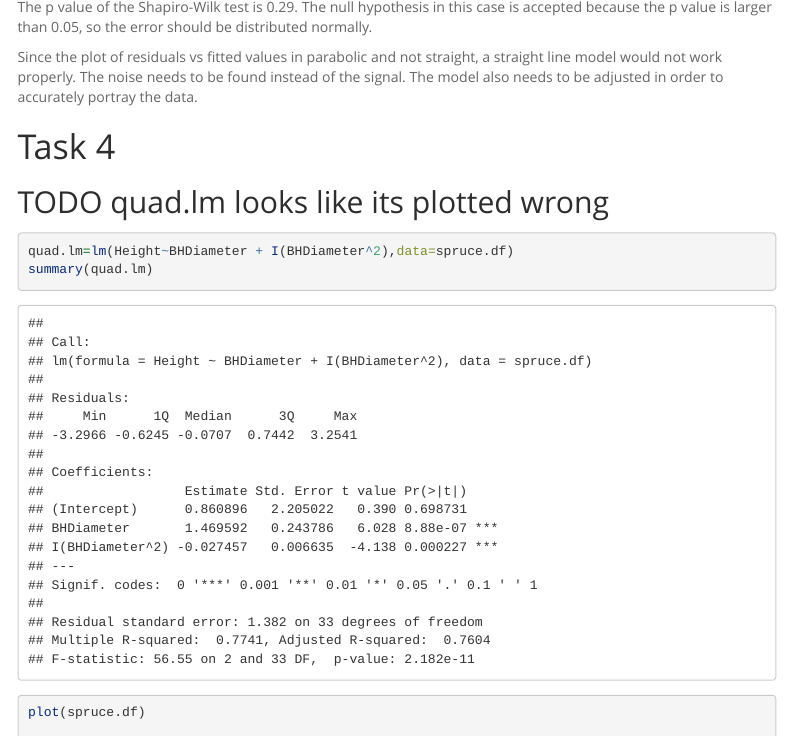
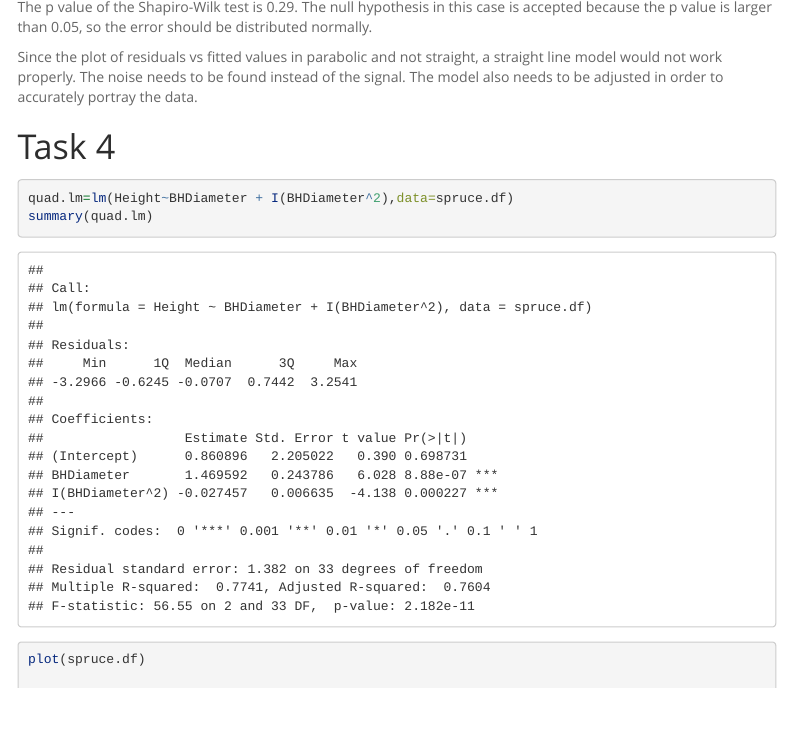
Before and after one commit to araboy24/Lab4Stats, an R Markdown document (Lab 4.Rmd): the page in a window 1100 px wide, from 2270 px down. Rendered offline with R 4.5, knitr and Pandoc, with nearby package versions; some code elsewhere in the file could not run offline; menus at the side of the page are left out.

Commit message:
removed todo

````diff
--- a/Lab 4.Rmd
+++ b/Lab 4.Rmd
@@ -61,7 +61,6 @@ Since the plot of residuals vs fitted values in parabolic and not straight, a st
 
 # Task 4
 
-## TODO quad.lm looks like its plotted wrong
 
 ```{r}
 quad.lm=lm(Height~BHDiameter + I(BHDiameter^2),data=spruce.df)
````
Also changed, not shown: Lab-4.html.
